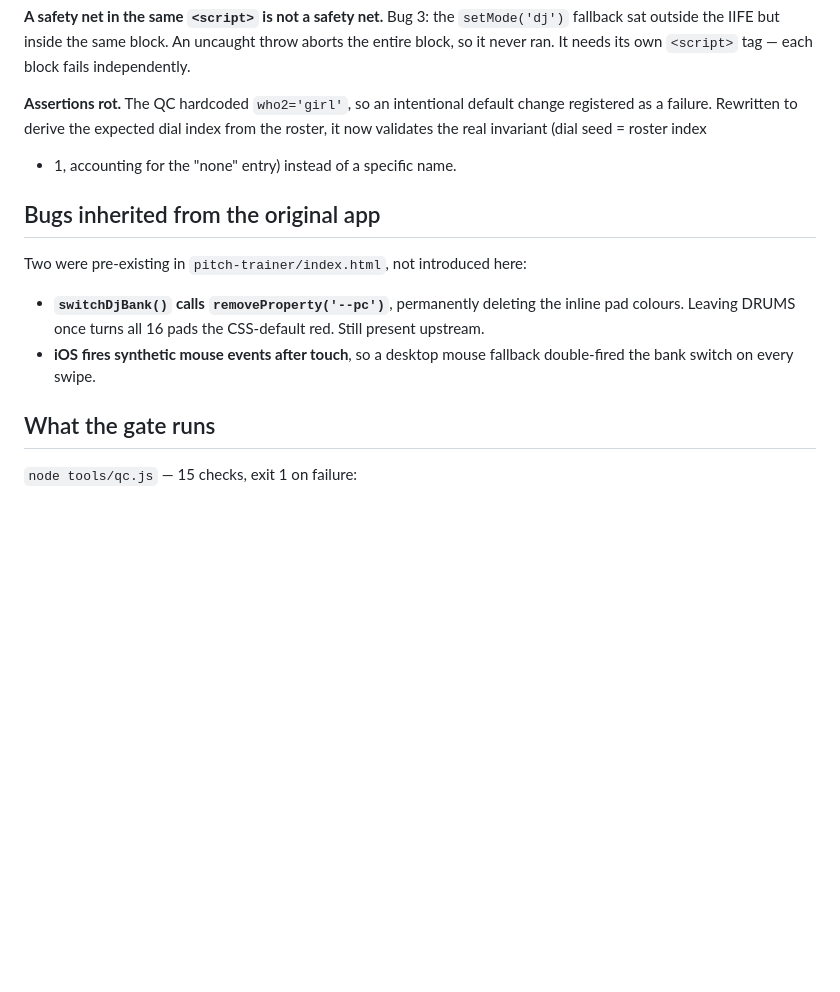
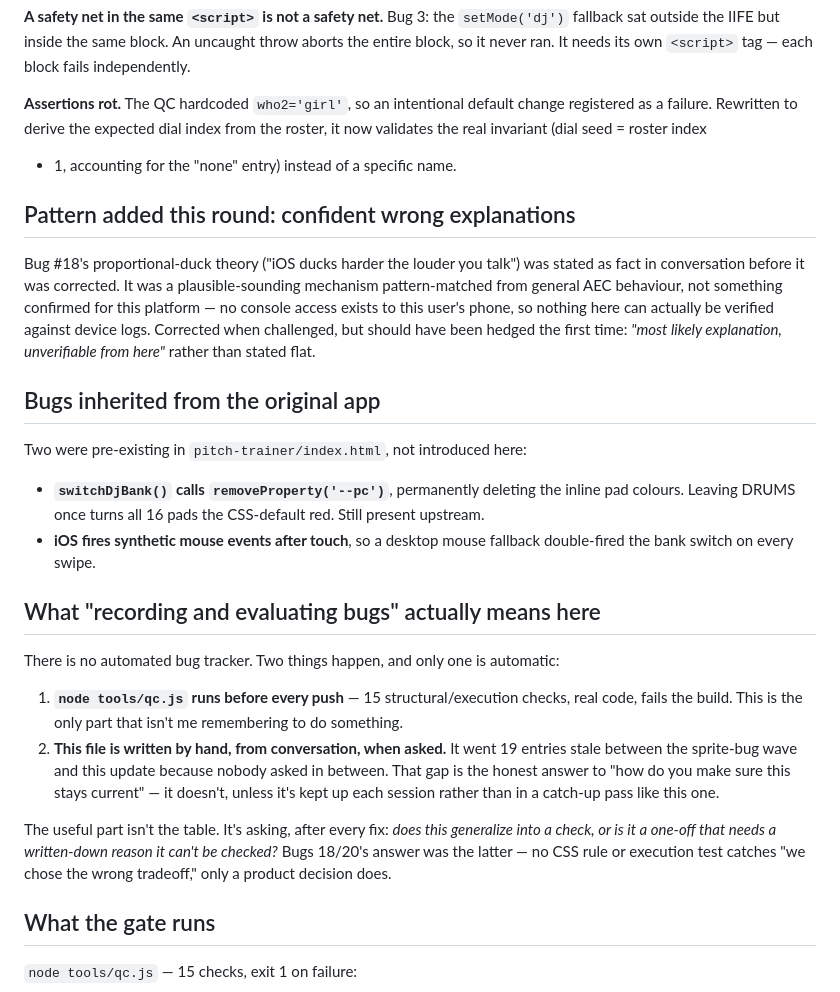
Before and after one commit to xxc2xx/beat-hive, a Markdown page: tools/EVAL.md, the part around one of its changes. Drawn GitHub-style; blank space fills up the shorter version.

```diff
--- a/tools/EVAL.md
+++ b/tools/EVAL.md
@@ -68,6 +108,16 @@ change registered as a failure. Rewritten to derive the expected dial index
 from the roster, it now validates the real invariant (dial seed = roster index
 + 1, accounting for the "none" entry) instead of a specific name.
 
+## Pattern added this round: confident wrong explanations
+
+Bug #18's proportional-duck theory ("iOS ducks harder the louder you talk")
+was stated as fact in conversation before it was corrected. It was a
+plausible-sounding mechanism pattern-matched from general AEC behaviour, not
+something confirmed for this platform — no console access exists to this
+user's phone, so nothing here can actually be verified against device logs.
+Corrected when challenged, but should have been hedged the first time:
+*"most likely explanation, unverifiable from here"* rather than stated flat.
+
 ## Bugs inherited from the original app
 
 Two were pre-existing in `pitch-trainer/index.html`, not introduced here:
@@ -77,6 +127,26 @@ Two were pre-existing in `pitch-trainer/index.html`, not introduced here:
   Still present upstream.
 - **iOS fires synthetic mouse events after touch**, so a desktop mouse fallback
   double-fired the bank switch on every swipe.
+
+## What "recording and evaluating bugs" actually means here
+
+There is no automated bug tracker. Two things happen, and only one is
+automatic:
+
+1. **`node tools/qc.js` runs before every push** — 15 structural/execution
+   checks, real code, fails the build. This is the only part that isn't me
+   remembering to do something.
+2. **This file is written by hand, from conversation, when asked.** It went
+   19 entries stale between the sprite-bug wave and this update because
+   nobody asked in between. That gap is the honest answer to "how do you
+   make sure this stays current" — it doesn't, unless it's kept up each
+   session rather than in a catch-up pass like this one.
+
+The useful part isn't the table. It's asking, after every fix: *does this
+generalize into a check, or is it a one-off that needs a written-down
+reason it can't be checked?* Bugs 18/20's answer was the latter — no CSS
+rule or execution test catches "we chose the wrong tradeoff," only a
+product decision does.
 
 ## What the gate runs
 
```
Also changed, not shown: other parts of tools/EVAL.md (+40 -0 lines).
